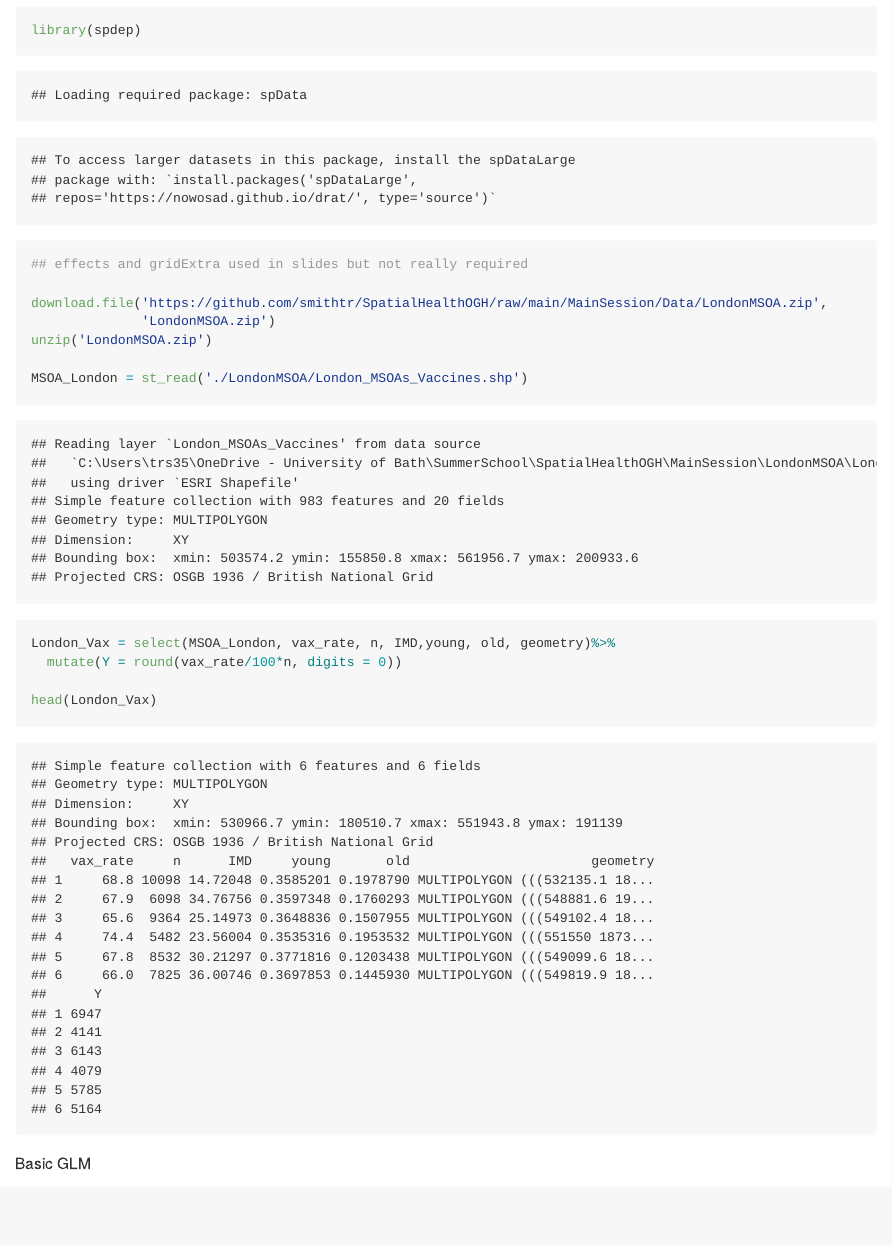
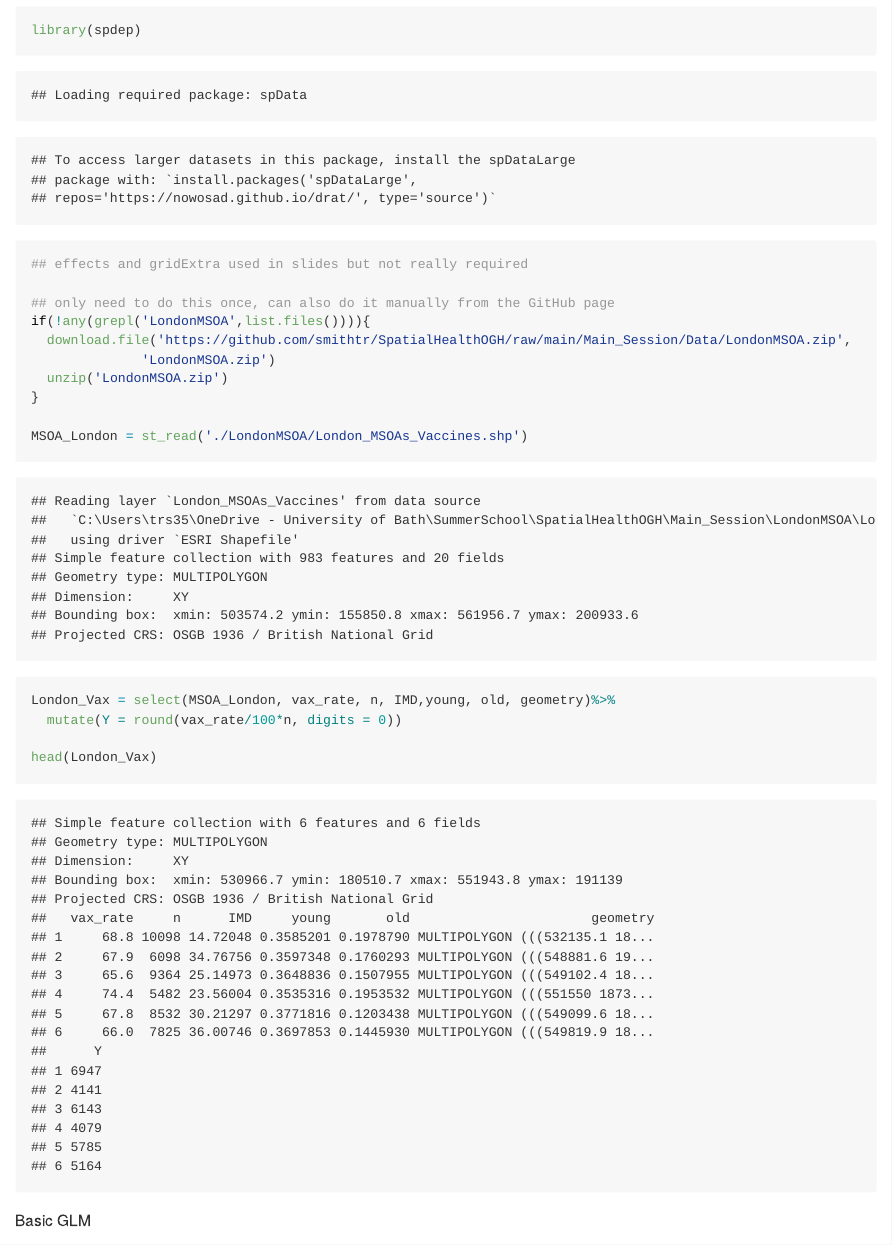
Before and after one commit to smithtr/SpatialHealthOGH, an R Markdown document (Main_Session/SpatialHealthDemo.Rmd): the page in a window 1100 px wide, from 1460 px down. The pictures show the output file Main_Session/SpatialHealthDemo.md that the author committed with the source, drawn offline in the style of GitHub; long lines of code are wrapped.

Commit message:
tweaked data download and unzip

```diff
--- a/Main_Session/SpatialHealthDemo.Rmd
+++ b/Main_Session/SpatialHealthDemo.Rmd
@@ -17,9 +17,12 @@ library(INLA)
 library(spdep)
 ## effects and gridExtra used in slides but not really required
 
-download.file('https://github.com/smithtr/SpatialHealthOGH/raw/main/MainSession/Data/LondonMSOA.zip',
+## only need to do this once, can also do it manually from the GitHub page
+if(!any(grepl('LondonMSOA',list.files()))){
+  download.file('https://github.com/smithtr/SpatialHealthOGH/raw/main/Main_Session/Data/LondonMSOA.zip',
               'LondonMSOA.zip')
-unzip('LondonMSOA.zip')
+  unzip('LondonMSOA.zip')
+}
 
 MSOA_London = st_read('./LondonMSOA/London_MSOAs_Vaccines.shp')
 London_Vax = select(MSOA_London, vax_rate, n, IMD,young, old, geometry)%>%
```
Also changed, not shown: Main_Session/SpatialHealthDemo.md.
